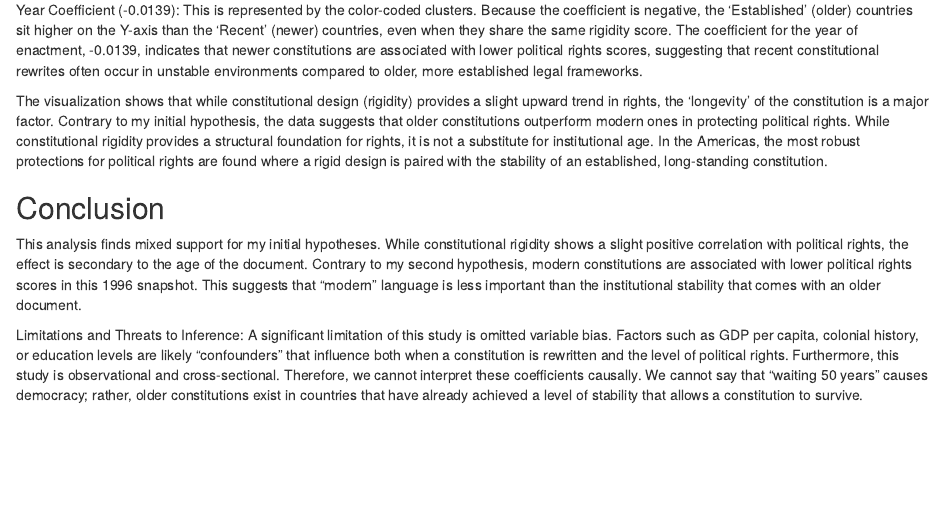
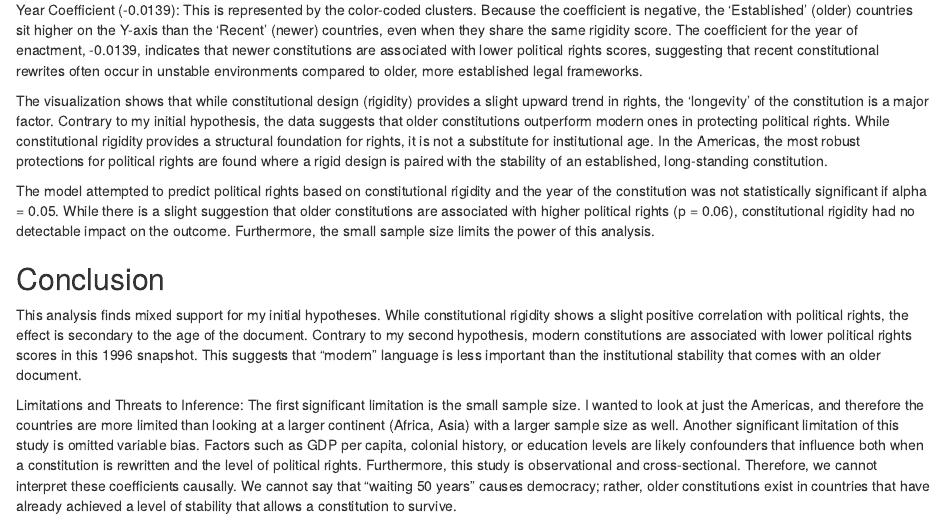
Before and after one commit to lalithasv19/ps270-final-project, an R Markdown document (index.Rmd): the page in a window 1100 px wide, from 1730 px down. Rendered offline with R 4.5, knitr and Pandoc, with nearby package versions; drawn as R Markdown's standard HTML page in place of the format the file asks for; some code elsewhere in the file could not run offline.

Commit message:
final commit?

```diff
--- a/index.Rmd
+++ b/index.Rmd
@@ -144,10 +144,11 @@ Year Coefficient (-0.0139): This is represented by the color-coded clusters. Bec
 
 The visualization shows that while constitutional design (rigidity) provides a slight upward trend in rights, the 'longevity' of the constitution is a major factor. Contrary to my initial hypothesis, the data suggests that older constitutions outperform modern ones in protecting political rights. While constitutional rigidity provides a structural foundation for rights, it is not a substitute for institutional age. In the Americas, the most robust protections for political rights are found where a rigid design is paired with the stability of an established, long-standing constitution.
 
+The model attempted to predict political rights based on constitutional rigidity and the year of the constitution was not statistically significant if alpha = 0.05. While there is a slight suggestion that older constitutions are associated with higher political rights (p = 0.06), constitutional rigidity had no detectable impact on the outcome. Furthermore, the small sample size limits the power of this analysis.
 
 ## Conclusion
 
 This analysis finds mixed support for my initial hypotheses. While constitutional rigidity shows a slight positive correlation with political rights, the effect is secondary to the age of the document. Contrary to my second hypothesis, modern constitutions are associated with lower political rights scores in this 1996 snapshot. This suggests that "modern" language is less important than the institutional stability that comes with an older document.
 
 Limitations and Threats to Inference:
-A significant limitation of this study is omitted variable bias. Factors such as GDP per capita, colonial history, or education levels are likely "confounders" that influence both when a constitution is rewritten and the level of political rights. Furthermore, this study is observational and cross-sectional. Therefore, we cannot interpret these coefficients causally. We cannot say that "waiting 50 years" causes democracy; rather, older constitutions exist in countries that have already achieved a level of stability that allows a constitution to survive.
+The first significant limitation is the small sample size. I wanted to look at just the Americas, and therefore the countries are more limited than looking at a larger continent (Africa, Asia) with a larger sample size as well. Another  significant limitation of this study is omitted variable bias. Factors such as GDP per capita, colonial history, or education levels are likely confounders that influence both when a constitution is rewritten and the level of political rights. Furthermore, this study is observational and cross-sectional. Therefore, we cannot interpret these coefficients causally. We cannot say that "waiting 50 years" causes democracy; rather, older constitutions exist in countries that have already achieved a level of stability that allows a constitution to survive.
```
Also changed, not shown: index.html.
